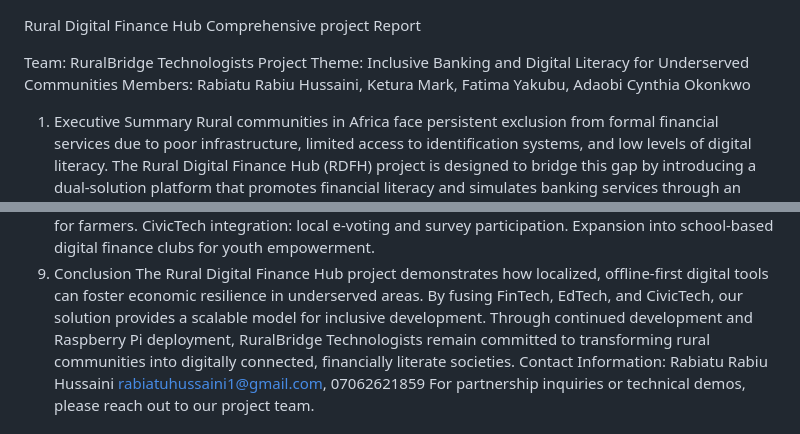
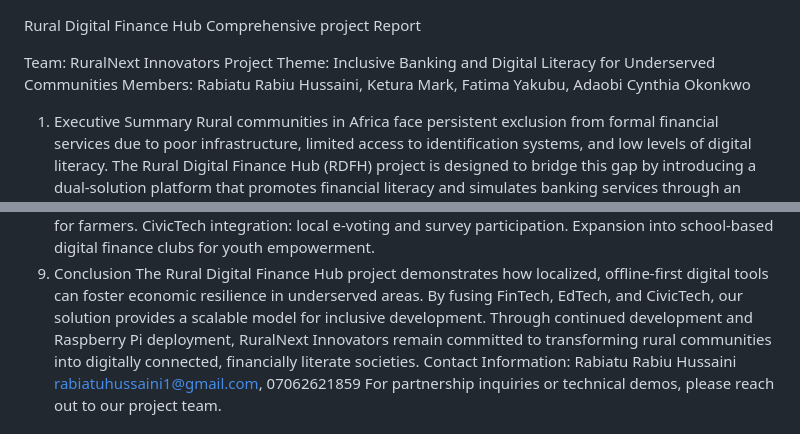
Before and after one commit to RabHuss/firstmobileoff, a Markdown page: README.md, 2 parts joined by grey strips. Drawn GitHub-style.

```diff
--- a/README.md
+++ b/README.md
@@ -2,7 +2,7 @@
 Rural Digital Finance Hub
 Comprehensive project  Report
 
-Team: RuralBridge Technologists
+Team: RuralNext Innovators
 Project Theme: Inclusive Banking and Digital Literacy for Underserved Communities
  Members: Rabiatu Rabiu Hussaini, Ketura Mark, Fatima Yakubu, Adaobi Cynthia Okonkwo
 1. Executive Summary
@@ -71,7 +71,7 @@ CivicTech integration: local e-voting and survey participation.
 Expansion into school-based digital finance clubs for youth empowerment.
 9. Conclusion
 The Rural Digital Finance Hub project demonstrates how localized, offline-first digital tools can foster economic resilience in underserved areas. By fusing FinTech, EdTech, and CivicTech, our solution provides a scalable model for inclusive development.
-Through continued development and Raspberry Pi deployment, RuralBridge Technologists remain committed to transforming rural communities into digitally connected, financially literate societies.
+Through continued development and Raspberry Pi deployment,  RuralNext Innovators remain committed to transforming rural communities into digitally connected, financially literate societies.
 Contact Information:
 Rabiatu Rabiu Hussaini
 rabiatuhussaini1@gmail.com,        07062621859
```
